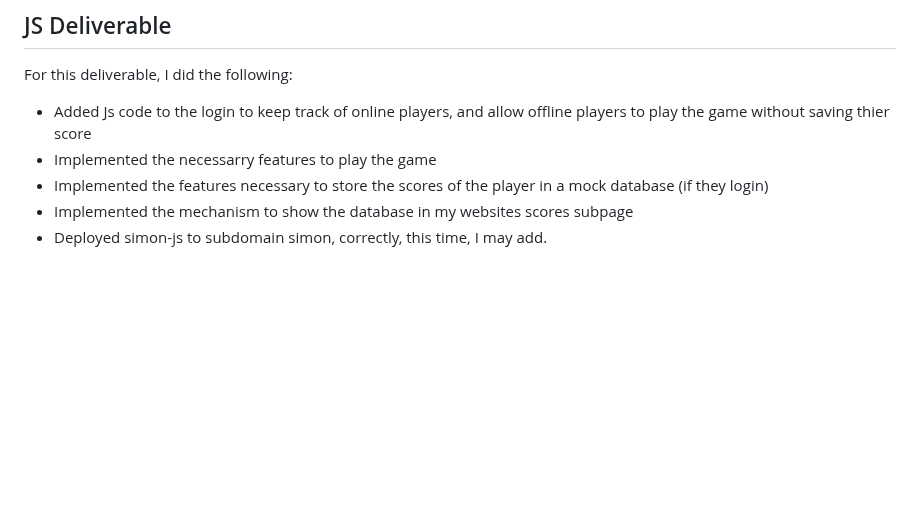
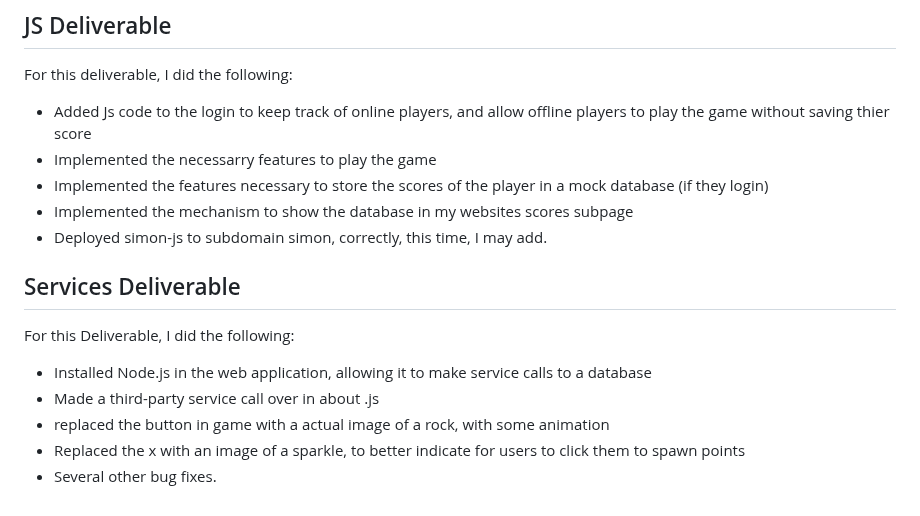
Before and after one commit to TinyUmbreonAnalyst/startup, a Markdown page: README.md, the part around the change. GitHub-like rendering; blank space fills up the shorter version.

```diff
--- a/README.md
+++ b/README.md
@@ -56,3 +56,11 @@ For this deliverable, I did the following:
 * Implemented the features necessary to store the scores of the player in a mock database (if they login)
 * Implemented the mechanism to show the database in my websites scores subpage
 * Deployed simon-js to subdomain simon, correctly, this time, I may add.
+
+## Services Deliverable
+For this Deliverable, I did the following:
+* Installed Node.js in the web application, allowing it to make service calls to a database
+* Made a third-party service call over in about .js
+* replaced the button in game with a actual image of a rock, with some animation
+* Replaced the x with an image of a sparkle, to better indicate for users to click them to spawn points
+* Several other bug fixes.
```
